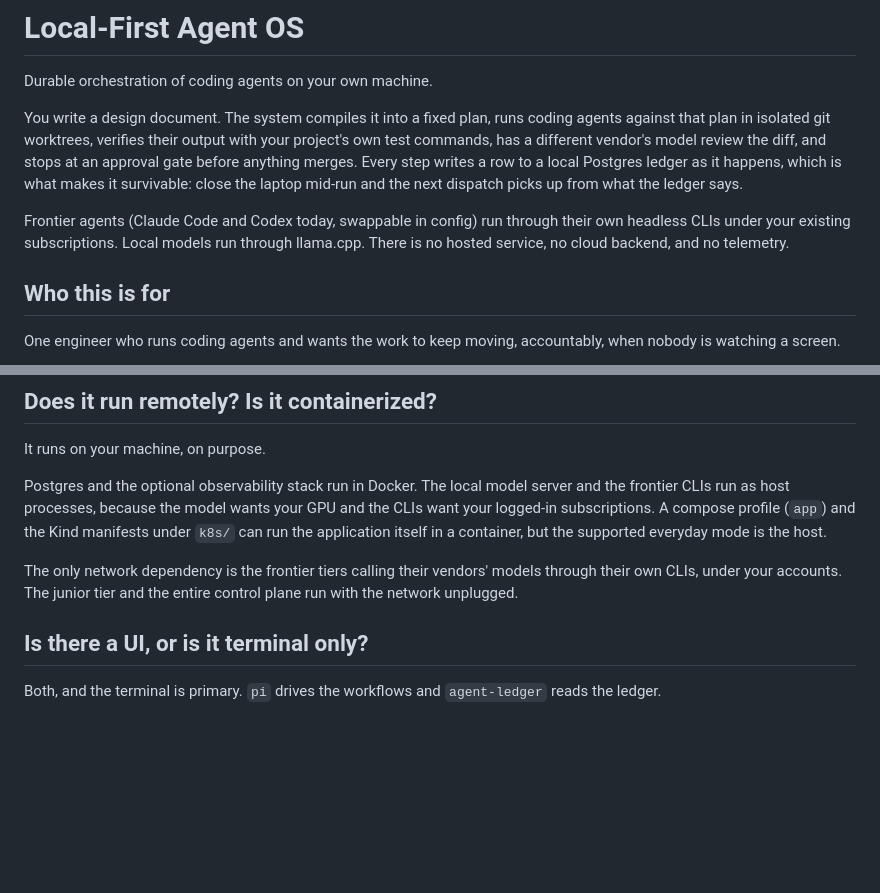
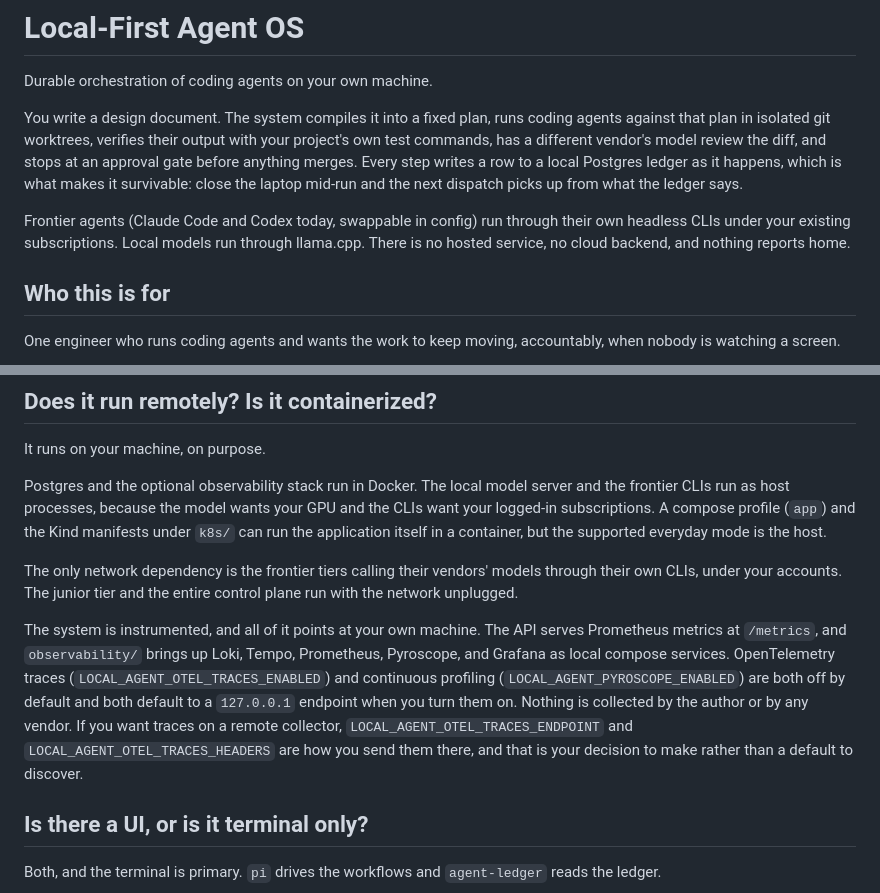
Before and after one commit to rahul-nath/aidashos, a Markdown page: README.md, 2 parts joined by grey strips. Drawn GitHub-style; blank space fills up the shorter version.

Commit message:
README: "no telemetry" was false, and the repo ships the setting that says so
Carried from the private README without checking it against the tree. The
system is instrumented throughout: api.py serves Prometheus metrics at
/metrics, observability/ brings up Loki, Tempo, Prometheus, Pyroscope, and
Grafana, and the OTel and Pyroscope exporters exist to be turned on.

What is actually true is narrower and worth saying precisely: both exporters
default to false, both default to a 127.0.0.1 endpoint, and nothing is
collected by the author or a vendor. LOCAL_AGENT_OTEL_TRACES_HEADERS exists
so that an operator can point traces at a remote collector with auth, which
is a documented setting for doing the exact thing the old sentence denied.

A reader who takes "no telemetry" literally and later finds a /metrics route
has been told something false about a privacy property, which is the kind of
sentence that costs a repository its credibility on the rest of the page.

```diff
--- a/README.md
+++ b/README.md
@@ -8,7 +8,7 @@ Every step writes a row to a local Postgres ledger as it happens, which is what
 
 Frontier agents (Claude Code and Codex today, swappable in config) run through their own headless CLIs under your existing subscriptions.
 Local models run through llama.cpp.
-There is no hosted service, no cloud backend, and no telemetry.
+There is no hosted service, no cloud backend, and nothing reports home.
 
 ## Who this is for
 
@@ -66,6 +66,12 @@ A compose profile (`app`) and the Kind manifests under `k8s/` can run the applic
 
 The only network dependency is the frontier tiers calling their vendors' models through their own CLIs, under your accounts.
 The junior tier and the entire control plane run with the network unplugged.
+
+The system is instrumented, and all of it points at your own machine.
+The API serves Prometheus metrics at `/metrics`, and `observability/` brings up Loki, Tempo, Prometheus, Pyroscope, and Grafana as local compose services.
+OpenTelemetry traces (`LOCAL_AGENT_OTEL_TRACES_ENABLED`) and continuous profiling (`LOCAL_AGENT_PYROSCOPE_ENABLED`) are both off by default and both default to a `127.0.0.1` endpoint when you turn them on.
+Nothing is collected by the author or by any vendor.
+If you want traces on a remote collector, `LOCAL_AGENT_OTEL_TRACES_ENDPOINT` and `LOCAL_AGENT_OTEL_TRACES_HEADERS` are how you send them there, and that is your decision to make rather than a default to discover.
 
 ## Is there a UI, or is it terminal only?
 
```
